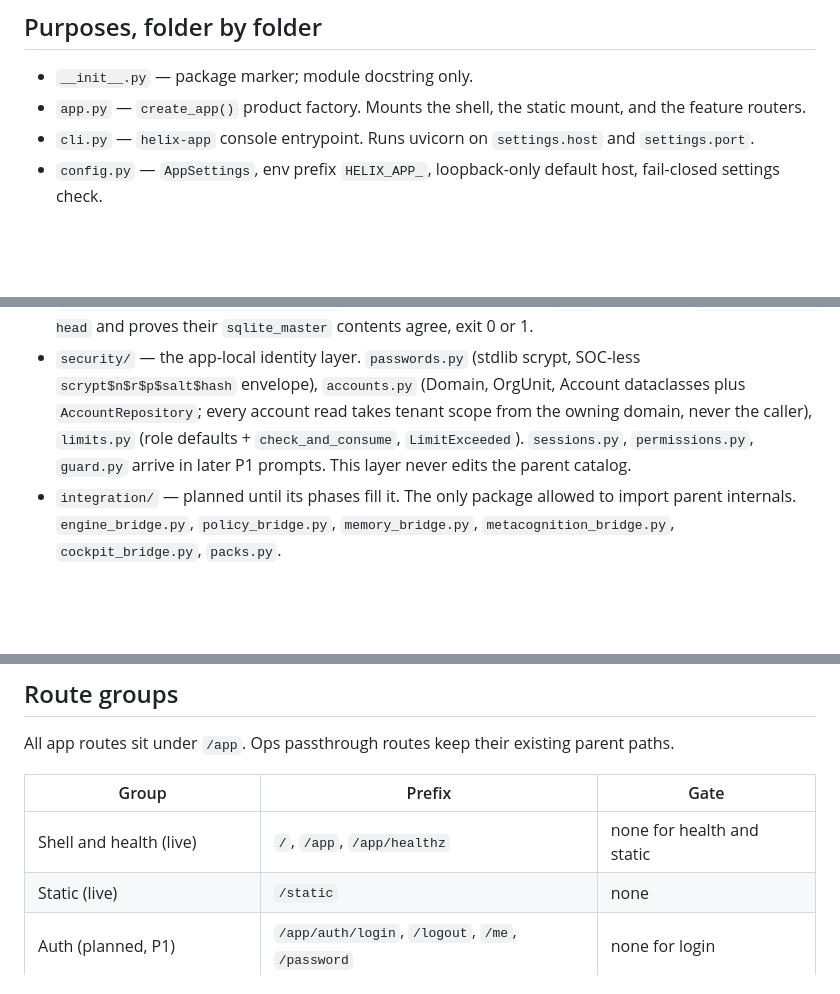
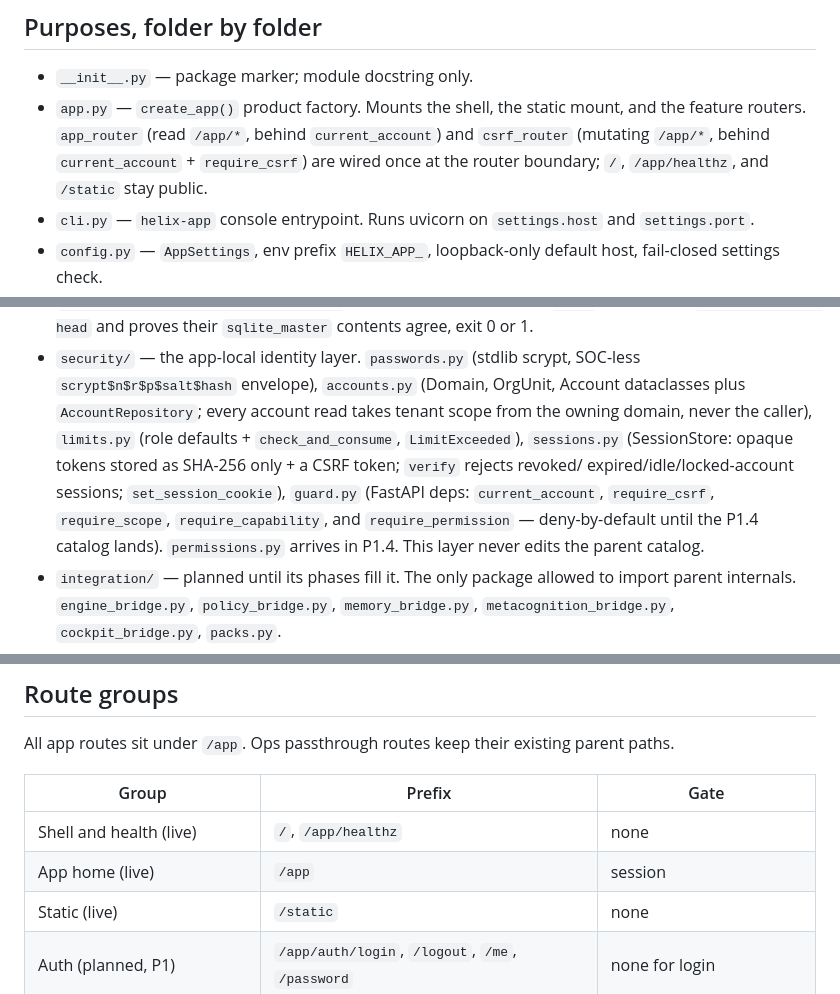
Before and after one commit to HatemIsmailShalaby1979/Helix-Prime, a Markdown page: helix_codex_app/repomap.md, 3 parts joined by grey strips. GitHub-like rendering; blank space fills up the shorter version.

```diff
--- a/helix_codex_app/repomap.md
+++ b/helix_codex_app/repomap.md
@@ -7,7 +7,9 @@ Folders marked "planned" do not exist yet. Create them only under the prompt tha
 
 - `__init__.py` — package marker; module docstring only.
 - `app.py` — `create_app()` product factory. Mounts the shell, the static mount, and the feature
-  routers.
+  routers. `app_router` (read `/app/*`, behind `current_account`) and `csrf_router` (mutating
+  `/app/*`, behind `current_account` + `require_csrf`) are wired once at the router boundary;
+  `/`, `/app/healthz`, and `/static` stay public.
 - `cli.py` — `helix-app` console entrypoint. Runs uvicorn on `settings.host` and `settings.port`.
 - `config.py` — `AppSettings`, env prefix `HELIX_APP_`, loopback-only default host, fail-closed
   settings check.
@@ -26,9 +28,12 @@ Folders marked "planned" do not exist yet. Create them only under the prompt tha
 - `security/` — the app-local identity layer. `passwords.py` (stdlib scrypt, SOC-less
   `scrypt$n$r$p$salt$hash` envelope), `accounts.py` (Domain, OrgUnit, Account dataclasses plus
   `AccountRepository`; every account read takes tenant scope from the owning domain, never the
-  caller), `limits.py` (role defaults + `check_and_consume`, `LimitExceeded`). `sessions.py`,
-  `permissions.py`, `guard.py` arrive in later P1 prompts. This layer never edits the parent
-  catalog.
+  caller), `limits.py` (role defaults + `check_and_consume`, `LimitExceeded`), `sessions.py`
+  (SessionStore: opaque tokens stored as SHA-256 only + a CSRF token; `verify` rejects revoked/
+  expired/idle/locked-account sessions; `set_session_cookie`), `guard.py` (FastAPI deps:
+  `current_account`, `require_csrf`, `require_scope`, `require_capability`, and
+  `require_permission` — deny-by-default until the P1.4 catalog lands). `permissions.py` arrives
+  in P1.4. This layer never edits the parent catalog.
 - `integration/` — planned until its phases fill it. The only package allowed to import parent
   internals. `engine_bridge.py`, `policy_bridge.py`, `memory_bridge.py`, `metacognition_bridge.py`,
   `cockpit_bridge.py`, `packs.py`.
@@ -53,7 +58,8 @@ All app routes sit under `/app`. Ops passthrough routes keep their existing pare
 
 | Group | Prefix | Gate |
 | --- | --- | --- |
-| Shell and health (live) | `/`, `/app`, `/app/healthz` | none for health and static |
+| Shell and health (live) | `/`, `/app/healthz` | none |
+| App home (live) | `/app` | session |
 | Static (live) | `/static` | none |
 | Auth (planned, P1) | `/app/auth/login`, `/logout`, `/me`, `/password` | none for login |
 | Admin (planned, P1) | `/app/admin/users`, `/domains`, `/org-units` | `admin.users` |
```
Also changed, not shown: helix_codex_app/agents.md (+23 -6 lines).
